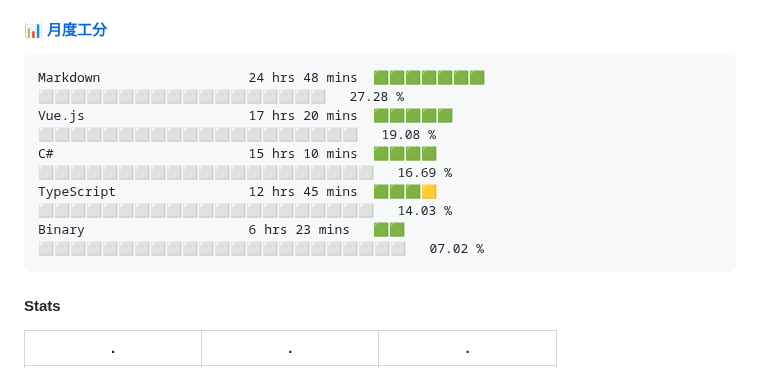
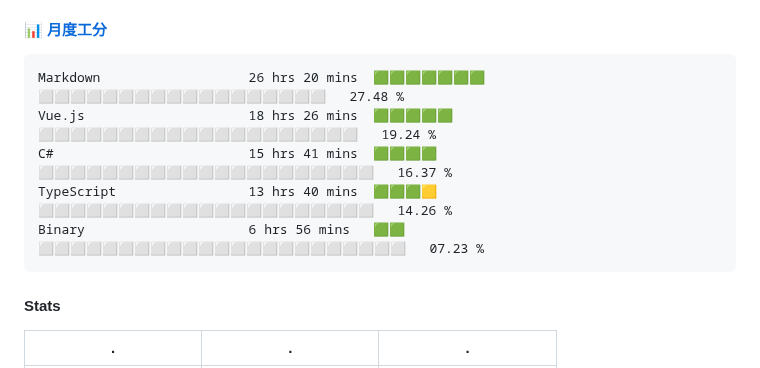
Before and after one commit to changweihua/changweihua, a Markdown page: README.md, the part around the change. Rendered like a GitHub page.

Commit message:
Update Waka Stats

````diff
--- a/README.md
+++ b/README.md
@@ -26,11 +26,11 @@ English | [中文](README_CN.md)
 <!--START_SECTION:wakao-->
 
 ```txt
-Markdown                   24 hrs 48 mins  🟩🟩🟩🟩🟩🟩🟩⬜⬜⬜⬜⬜⬜⬜⬜⬜⬜⬜⬜⬜⬜⬜⬜⬜⬜   27.28 %
-Vue.js                     17 hrs 20 mins  🟩🟩🟩🟩🟩⬜⬜⬜⬜⬜⬜⬜⬜⬜⬜⬜⬜⬜⬜⬜⬜⬜⬜⬜⬜   19.08 %
-C#                         15 hrs 10 mins  🟩🟩🟩🟩⬜⬜⬜⬜⬜⬜⬜⬜⬜⬜⬜⬜⬜⬜⬜⬜⬜⬜⬜⬜⬜   16.69 %
-TypeScript                 12 hrs 45 mins  🟩🟩🟩🟨⬜⬜⬜⬜⬜⬜⬜⬜⬜⬜⬜⬜⬜⬜⬜⬜⬜⬜⬜⬜⬜   14.03 %
-Binary                     6 hrs 23 mins   🟩🟩⬜⬜⬜⬜⬜⬜⬜⬜⬜⬜⬜⬜⬜⬜⬜⬜⬜⬜⬜⬜⬜⬜⬜   07.02 %
+Markdown                   26 hrs 20 mins  🟩🟩🟩🟩🟩🟩🟩⬜⬜⬜⬜⬜⬜⬜⬜⬜⬜⬜⬜⬜⬜⬜⬜⬜⬜   27.48 %
+Vue.js                     18 hrs 26 mins  🟩🟩🟩🟩🟩⬜⬜⬜⬜⬜⬜⬜⬜⬜⬜⬜⬜⬜⬜⬜⬜⬜⬜⬜⬜   19.24 %
+C#                         15 hrs 41 mins  🟩🟩🟩🟩⬜⬜⬜⬜⬜⬜⬜⬜⬜⬜⬜⬜⬜⬜⬜⬜⬜⬜⬜⬜⬜   16.37 %
+TypeScript                 13 hrs 40 mins  🟩🟩🟩🟨⬜⬜⬜⬜⬜⬜⬜⬜⬜⬜⬜⬜⬜⬜⬜⬜⬜⬜⬜⬜⬜   14.26 %
+Binary                     6 hrs 56 mins   🟩🟩⬜⬜⬜⬜⬜⬜⬜⬜⬜⬜⬜⬜⬜⬜⬜⬜⬜⬜⬜⬜⬜⬜⬜   07.23 %
 ```
 
 <!--END_SECTION:wakao-->
````
